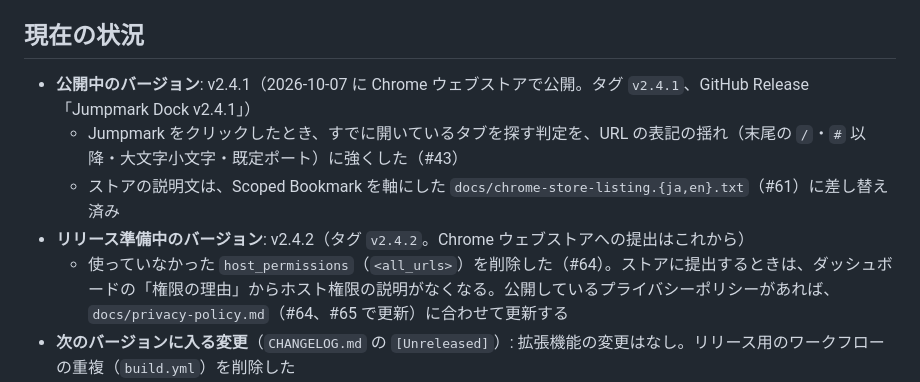
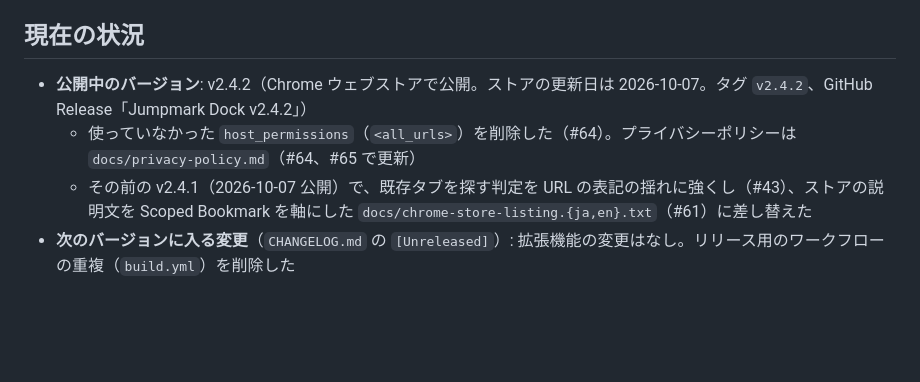
Before and after one commit to maepon/jumpmark-dock, a Markdown page: docs/work-session-handoff.md, the part around one of its changes. Drawn GitHub-style; blank space fills up the shorter version.

Commit message:
v2.4.2 のストア公開に合わせて、CLAUDE.md と引き継ぎ記録を更新する
Co-Authored-By: Claude Opus 5.5 <noreply@anthropic.com>

```diff
--- a/docs/work-session-handoff.md
+++ b/docs/work-session-handoff.md
@@ -4,11 +4,9 @@
 
 ## 現在の状況
 
-- **公開中のバージョン**: v2.4.1（2026-10-07 に Chrome ウェブストアで公開。タグ `v2.4.1`、GitHub Release「Jumpmark Dock v2.4.1」）
-  - Jumpmark をクリックしたとき、すでに開いているタブを探す判定を、URL の表記の揺れ（末尾の `/`・`#` 以降・大文字小文字・既定ポート）に強くした（#43）
-  - ストアの説明文は、Scoped Bookmark を軸にした `docs/chrome-store-listing.{ja,en}.txt`（#61）に差し替え済み
-- **リリース準備中のバージョン**: v2.4.2（タグ `v2.4.2`。Chrome ウェブストアへの提出はこれから）
-  - 使っていなかった `host_permissions`（`<all_urls>`）を削除した（#64）。ストアに提出するときは、ダッシュボードの「権限の理由」からホスト権限の説明がなくなる。公開しているプライバシーポリシーがあれば、`docs/privacy-policy.md`（#64、#65 で更新）に合わせて更新する
+- **公開中のバージョン**: v2.4.2（Chrome ウェブストアで公開。ストアの更新日は 2026-10-07。タグ `v2.4.2`、GitHub Release「Jumpmark Dock v2.4.2」）
+  - 使っていなかった `host_permissions`（`<all_urls>`）を削除した（#64）。プライバシーポリシーは `docs/privacy-policy.md`（#64、#65 で更新）
+  - その前の v2.4.1（2026-10-07 公開）で、既存タブを探す判定を URL の表記の揺れに強くし（#43）、ストアの説明文を Scoped Bookmark を軸にした `docs/chrome-store-listing.{ja,en}.txt`（#61）に差し替えた
 - **次のバージョンに入る変更**（`CHANGELOG.md` の `[Unreleased]`）: 拡張機能の変更はなし。リリース用のワークフローの重複（`build.yml`）を削除した
 - **未着手の Issue**
   - #37 保存するデータの持ち方を詰めて、同じ容量に入る Jumpmark の件数を増やす。v2.4.0 と新しいバージョンが同じアカウントで混在する間に、データが壊れたり消えたりしない形を指示書で決めるところから
```
Also changed, not shown: other parts of docs/work-session-handoff.md (+1 -1 lines), CLAUDE.md (+1 -1 lines).
